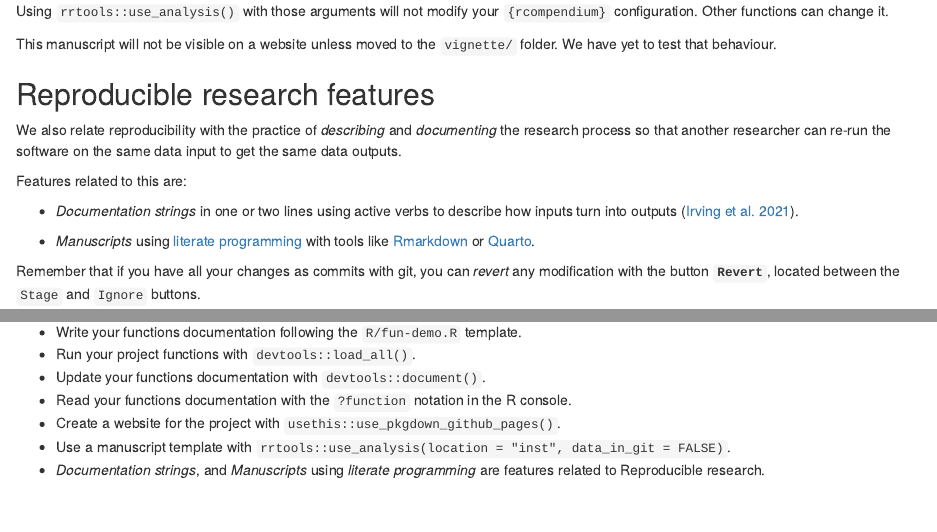
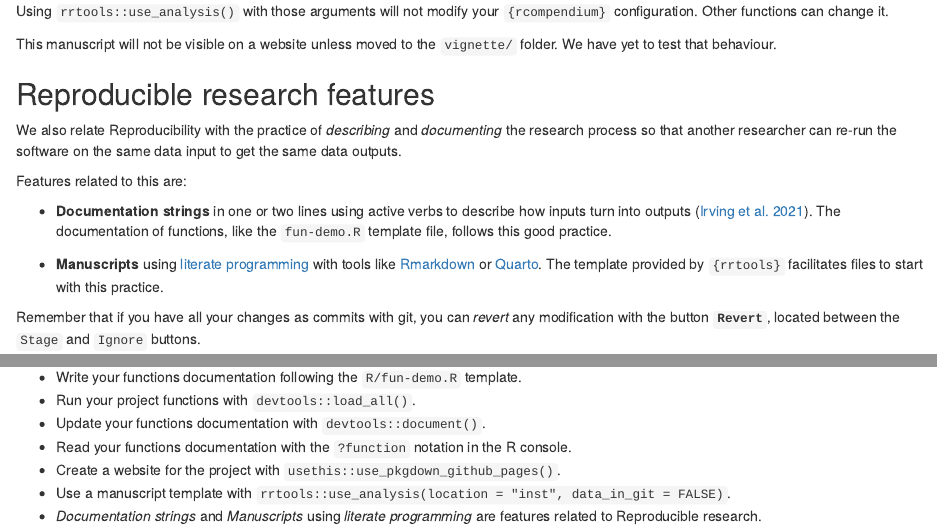
Before and after one commit to epiverse-trace/research-compendium, an R Markdown document (episodes/appendix.Rmd): the page in a window 1100 px wide, from 4060 px down, and a second part further down, joined at a grey line. Rendered offline with R 4.5, knitr and Pandoc, with nearby package versions.

```diff
--- a/episodes/appendix.Rmd
+++ b/episodes/appendix.Rmd
@@ -154,13 +154,13 @@
 
 ## Reproducible research features
 
-We also relate reproducibility with the practice of _describing_ and _documenting_ the research process so that another researcher can re-run the software on the same data input to get the same data outputs.
+We also relate Reproducibility with the practice of _describing_ and _documenting_ the research process so that another researcher can re-run the software on the same data input to get the same data outputs.
 
 Features related to this are:
 
-- _Documentation strings_ in one or two lines using active verbs to describe how inputs turn into outputs ([Irving et al. 2021](https://merely-useful.tech/py-rse/documentation.html)).
+- __Documentation strings__ in one or two lines using active verbs to describe how inputs turn into outputs ([Irving et al. 2021](https://merely-useful.tech/py-rse/documentation.html)). The documentation of functions, like the `fun-demo.R` template file, follows this good practice.
 
-- _Manuscripts_ using [literate programming](https://books.ropensci.org/targets/literate-programming.html) with tools like [Rmarkdown](https://rstudio.github.io/cheatsheets/html/rmarkdown.html) or [Quarto](https://quarto.org/).
+- __Manuscripts__ using [literate programming](https://books.ropensci.org/targets/literate-programming.html) with tools like [Rmarkdown](https://rstudio.github.io/cheatsheets/html/rmarkdown.html) or [Quarto](https://quarto.org/). The template provided by `{rrtools}` facilitates files to start with this practice.
 
 
 :::callout
@@ -179,6 +179,6 @@
 - Read your functions documentation with the `?function` notation in the R console.
 - Create a website for the project with `usethis::use_pkgdown_github_pages()`.
 - Use a manuscript template with `rrtools::use_analysis(location = "inst", data_in_git = FALSE)`.
-- _Documentation strings_, and _Manuscripts_ using _literate programming_ are features related to Reproducible research.
+- _Documentation strings_ and _Manuscripts_ using _literate programming_ are features related to Reproducible research.
 
 ::::::::::::::::::::::::::::::::::::::::::::::::
```
Also changed, not shown: episodes/reproducible.Rmd (+1 -1 lines).
